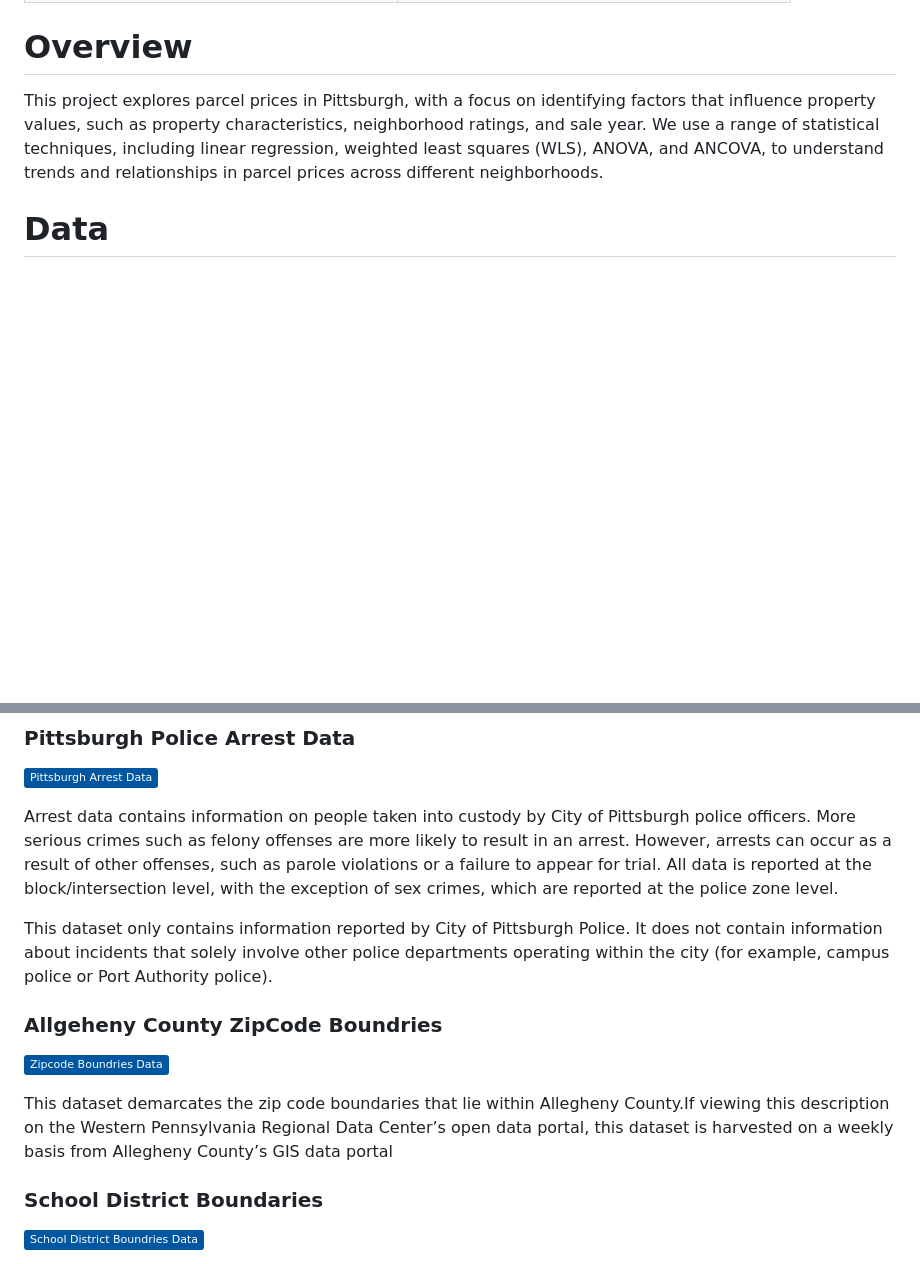
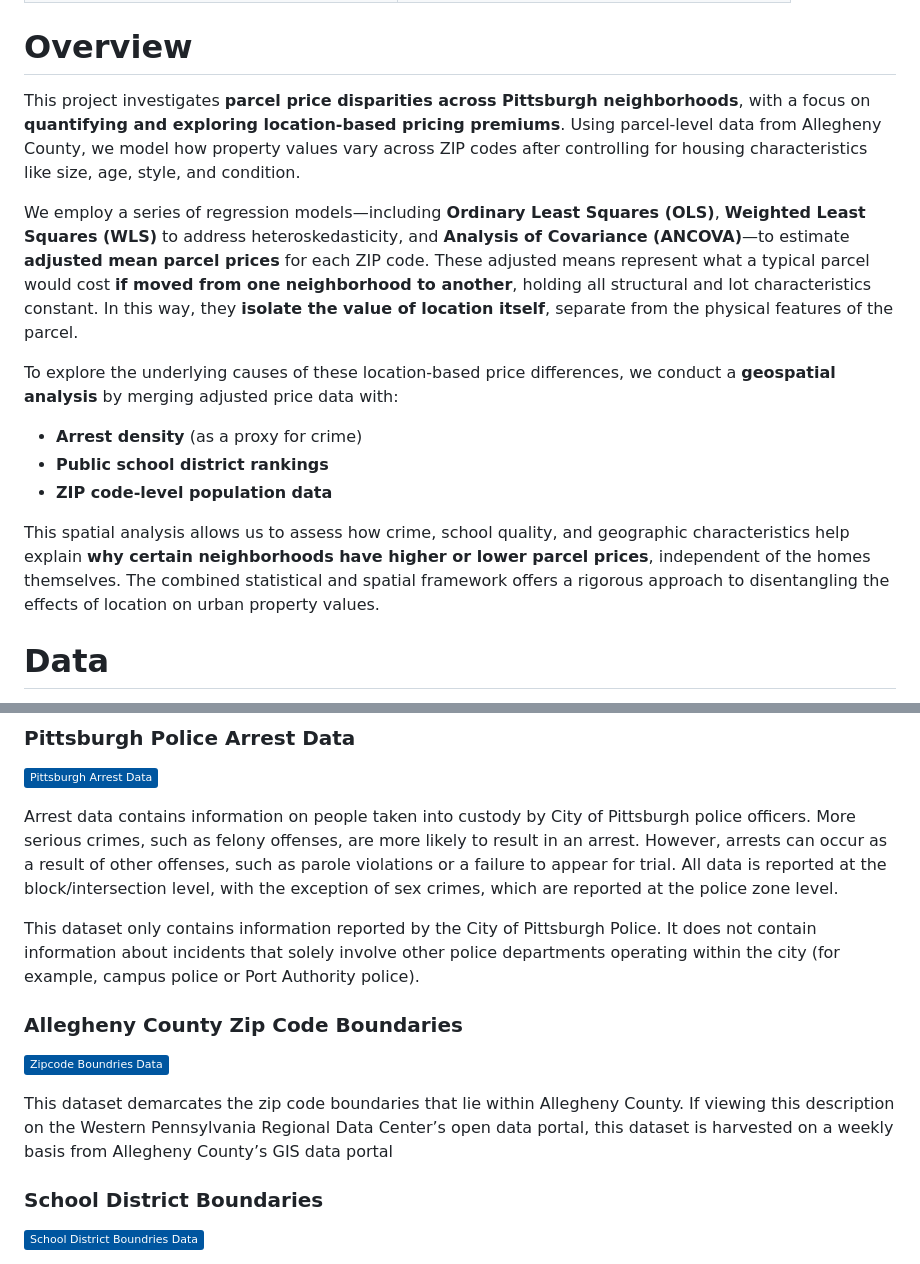
Before and after one commit to RoryQo/PGH-Neighborhood-Parcel-Price-Research, a Markdown page: README.md, 2 parts joined by grey strips. Drawn GitHub-style; badges without logos; blank space fills up the shorter version.

```diff
--- a/README.md
+++ b/README.md
@@ -51,7 +51,17 @@
 
 # Overview
 
-This project explores parcel prices in Pittsburgh, with a focus on identifying factors that influence property values, such as property characteristics, neighborhood ratings, and sale year. We use a range of statistical techniques, including linear regression, weighted least squares (WLS), ANOVA, and ANCOVA, to understand trends and relationships in parcel prices across different neighborhoods.
+
+This project investigates **parcel price disparities across Pittsburgh neighborhoods**, with a focus on **quantifying and exploring location-based pricing premiums**. Using parcel-level data from Allegheny County, we model how property values vary across ZIP codes after controlling for housing characteristics like size, age, style, and condition.
+
+We employ a series of regression models—including **Ordinary Least Squares (OLS)**, **Weighted Least Squares (WLS)** to address heteroskedasticity, and **Analysis of Covariance (ANCOVA)**—to estimate **adjusted mean parcel prices** for each ZIP code. These adjusted means represent what a typical parcel would cost **if moved from one neighborhood to another**, holding all structural and lot characteristics constant. In this way, they **isolate the value of location itself**, separate from the physical features of the parcel.
+
+To explore the underlying causes of these location-based price differences, we conduct a **geospatial analysis** by merging adjusted price data with:
+- **Arrest density** (as a proxy for crime)
+- **Public school district rankings**
+- **ZIP code-level population data**
+
+This spatial analysis allows us to assess how crime, school quality, and geographic characteristics help explain **why certain neighborhoods have higher or lower parcel prices**, independent of the homes themselves. The combined statistical and spatial framework offers a rigorous approach to disentangling the effects of location on urban property values.
 
 
 # Data
@@ -78,16 +88,16 @@ This dataset includes **property characteristics** such as square footage, numbe
 
 [![View Original Research Paper](https://img.shields.io/badge/Pittsburgh%20Arrest%20Data-0056A0?style=flat&logo=external-link&logoColor=white&color=0056A0)](https://catalog.data.gov/dataset/pittsburgh-police-arrest-data)
 
-Arrest data contains information on people taken into custody by City of Pittsburgh police officers. More serious crimes such as felony offenses are more likely to result in an arrest. However, arrests can occur as a result of other offenses, such as parole violations or a failure to appear for trial. All data is reported at the block/intersection level, with the exception of sex crimes, which are reported at the police zone level.
+Arrest data contains information on people taken into custody by City of Pittsburgh police officers. More serious crimes, such as felony offenses, are more likely to result in an arrest. However, arrests can occur as a result of other offenses, such as parole violations or a failure to appear for trial. All data is reported at the block/intersection level, with the exception of sex crimes, which are reported at the police zone level.
 
-This dataset only contains information reported by City of Pittsburgh Police. It does not contain information about incidents that solely involve other police departments operating within the city (for example, campus police or Port Authority police).
+This dataset only contains information reported by the City of Pittsburgh Police. It does not contain information about incidents that solely involve other police departments operating within the city (for example, campus police or Port Authority police).
 
-### Allgeheny County ZipCode Boundries
+### Allegheny County Zip Code Boundaries
 
 [![View Original Research Paper](https://img.shields.io/badge/Zipcode%20Boundries%20Data-0056A0?style=flat&logo=external-link&logoColor=white&color=0056A0)](https://catalog.data.gov/dataset/allegheny-county-zip-code-boundaries)
 
 
-This dataset demarcates the zip code boundaries that lie within Allegheny County.If viewing this description on the Western Pennsylvania Regional Data Center’s open data portal, this dataset is harvested on a weekly basis from Allegheny County’s GIS data portal
+This dataset demarcates the zip code boundaries that lie within Allegheny County. If viewing this description on the Western Pennsylvania Regional Data Center’s open data portal, this dataset is harvested on a weekly basis from Allegheny County’s GIS data portal
 
 
 ### School District Boundaries
```
Also changed, not shown: other parts of README.md (+1 -1 lines).
